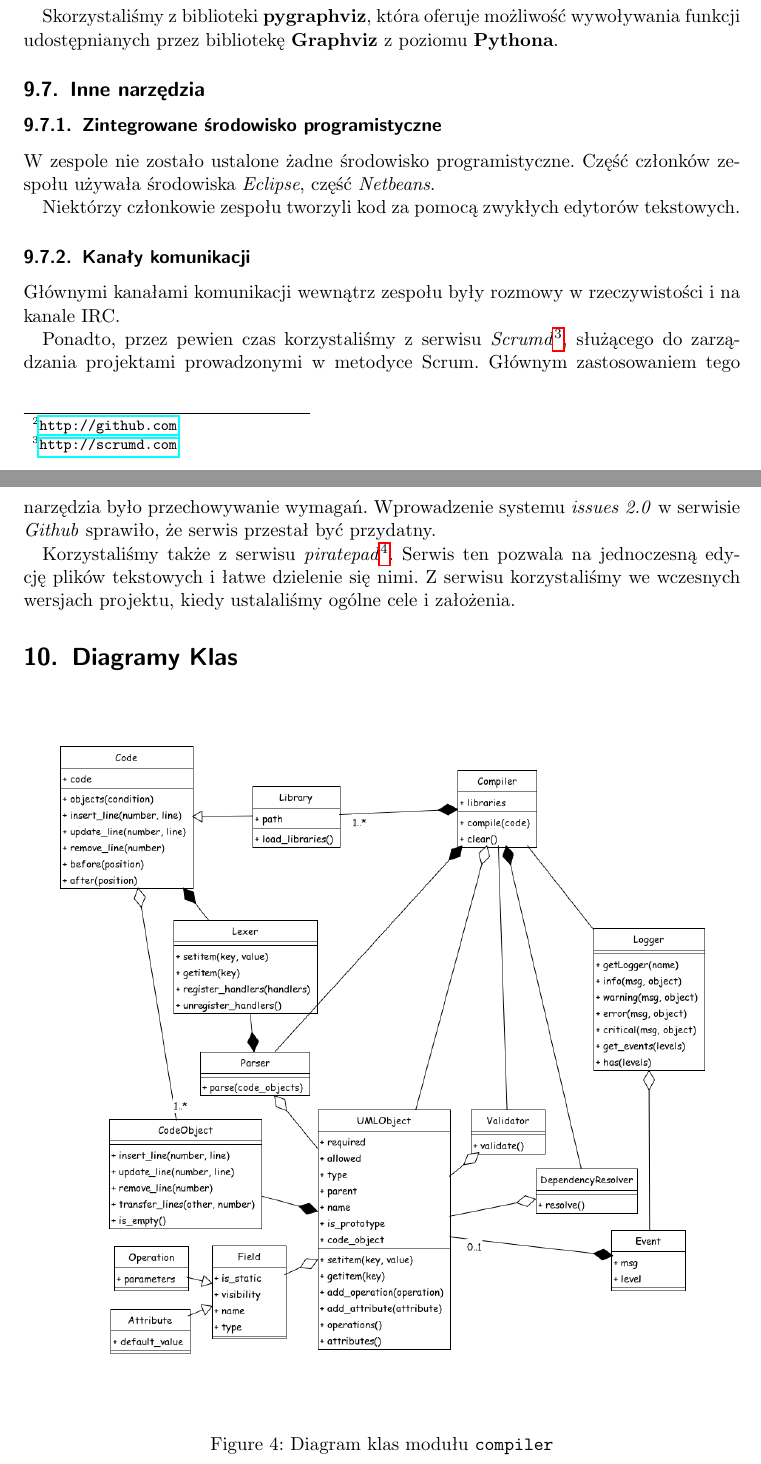
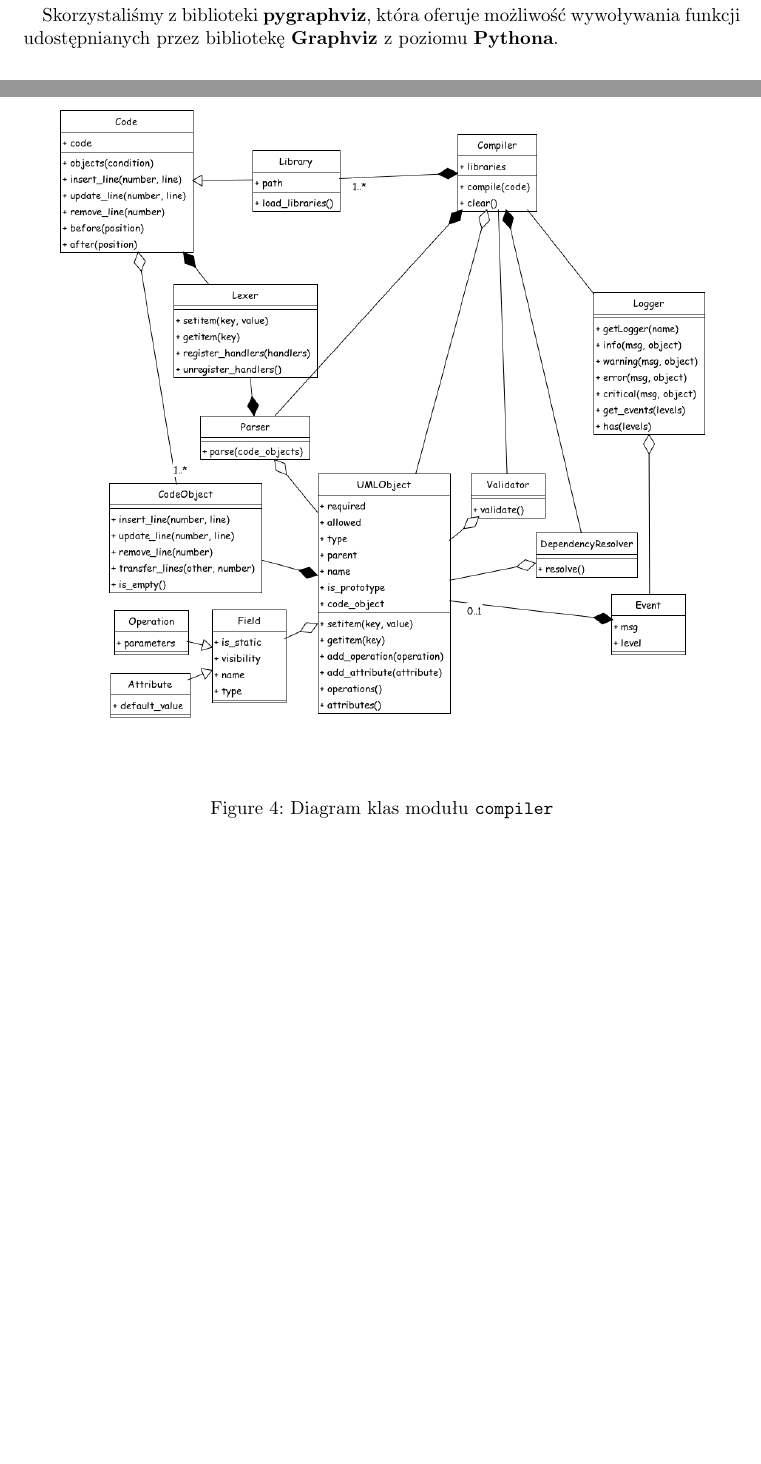
Before and after one commit to pienkowb/omelette, a LaTeX document (doc/raport/raport.tex, which reads doc/raport/technologie.tex): two parts of pages 17 and 18 of 32 before the commit and two parts of pages 16 and 17 of 30 after it, joined at a grey line, cut so that both start at the same text, the shorter picture padded with empty space. Compiled offline with pdfLaTeX.

Commit message:
Final version of the documentation. Closes #81.

```diff
--- a/doc/raport/raport.tex
+++ b/doc/raport/raport.tex
@@ -4,7 +4,7 @@
 \usepackage{polski}
 \usepackage[utf8x]{inputenc}
 \usepackage{color}
-\usepackage[unicode=true]{hyperref}
+\usepackage{hyperref}
 \usepackage[table]{xcolor}
 \usepackage{listings}
 \usepackage{float}
@@ -13,6 +13,12 @@
 \usepackage{graphicx}
 \graphicspath{{./images/}}
 \DeclareGraphicsExtensions{.pdf,.png,.jpg}
+
+\hypersetup{
+unicode=true,
+pdfborder=0 0 0,
+pdfstartview=FitH
+}
 
 \lstset{
 basicstyle=\footnotesize, % the size of the fonts that are used for the code
--- a/doc/raport/technologie.tex
+++ b/doc/raport/technologie.tex
@@ -83 +61,0 @@ Niestety, powoduje to, że nie jest to system łatwy w nauce.
-Zdecydowaliśmy się na system \textbf{Git}, ze względu na doskonały serwis \emph{Github}\footnote{\url{http://github.com}}
@@ -98,21 +67,3 @@ Sam program \textbf{Graphviz} przyjmuje grafy opisane za pomocą prostego język
 Jednak twórcy tego programu udostępnili jego funkcjonalności w formie biblioteki.
 
 Skorzystaliśmy z biblioteki \textbf{pygraphviz}, która oferuje możliwość wywoływania funkcji udostępnianych przez bibliotekę \textbf{Graphviz} z poziomu \textbf{Pythona}.
-
-\subsection{Inne narzędzia}
-\subsubsection{Zintegrowane środowisko programistyczne}
-W zespole nie zostało ustalone żadne środowisko programistyczne.
-Część członków zespołu używała środowiska \emph{Eclipse}, część \emph{Netbeans}.
-
-Niektórzy członkowie zespołu tworzyli kod za pomocą zwykłych edytorów tekstowych.
-
-\subsubsection{Kanały komunikacji}
-Głównymi kanałami komunikacji wewnątrz zespołu były rozmowy w rzeczywistości i na kanale IRC.
-
-Ponadto, przez pewien czas korzystaliśmy z serwisu \emph{Scrumd}\footnote{\url{http://scrumd.com}}, służącego do zarządzania projektami prowadzonymi w metodyce Scrum.
-Głównym zastosowaniem tego narzędzia było przechowywanie wymagań.
-Wprowadzenie systemu \emph{issues 2.0} w serwisie \emph{Github} sprawiło, że serwis przestał być przydatny.
-
-Korzystaliśmy także z serwisu \emph{piratepad}\footnote{\url{http://piratepad.net}}.
-Serwis ten pozwala na jednoczesną edycję plików tekstowych i łatwe dzielenie się nimi.
-Z serwisu korzystaliśmy we wczesnych wersjach projektu, kiedy ustalaliśmy ogólne cele i założenia.
```
Also changed, not shown: doc/raport/narzedzia.tex (added, +33 -0 lines), doc/raport/raport.pdf (added), doc/raport/raport.tex (1 more changed lines), doc/raport/technologie.tex (30 more changed lines).
